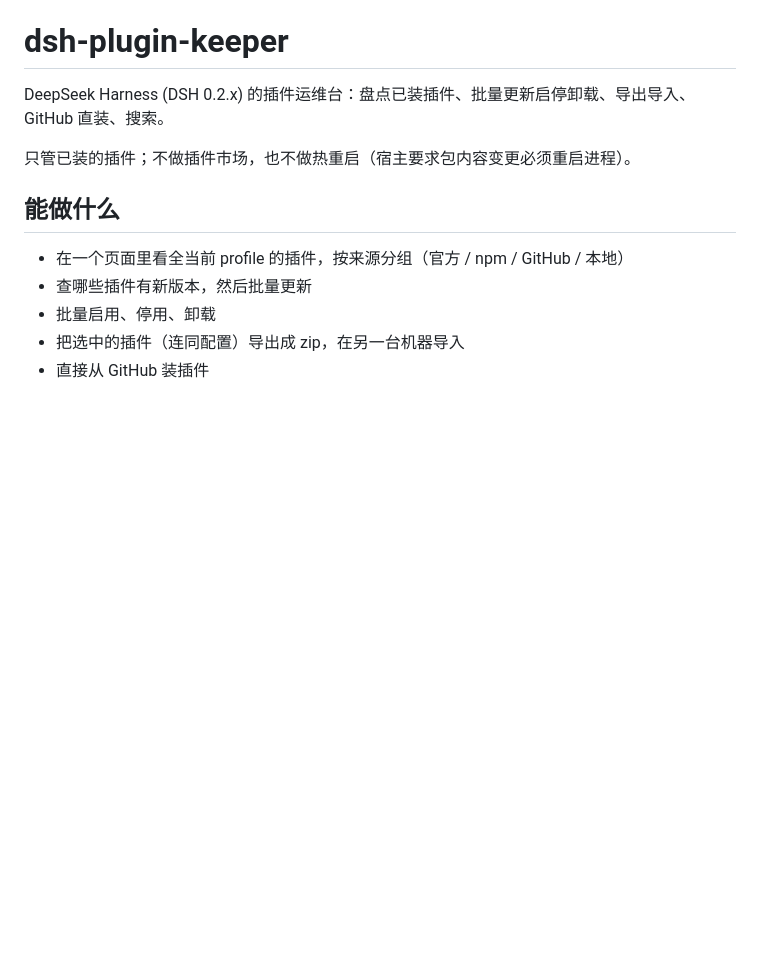
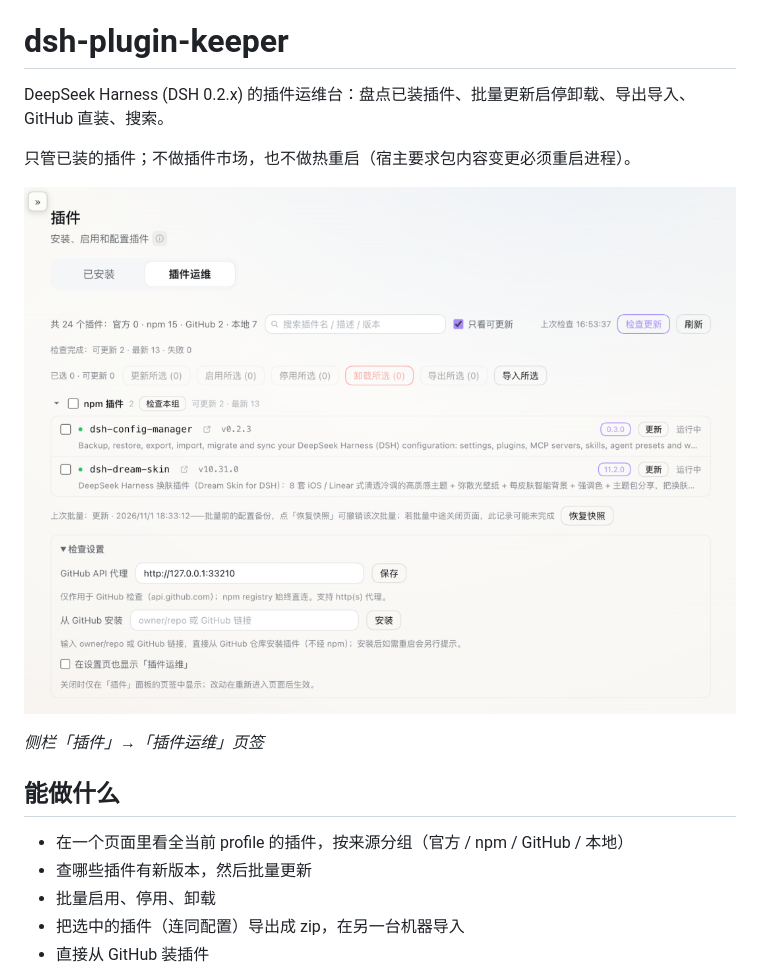
Before and after one commit to HelloQingTao/dsh-plugin-keeper, a Markdown page: README.md, the part around the change. GitHub-like rendering; pictures changed too: docs/screenshot.png (added); blank space fills up the shorter version.

```diff
--- a/README.md
+++ b/README.md
@@ -3,6 +3,10 @@
 DeepSeek Harness (DSH 0.2.x) 的插件运维台：盘点已装插件、批量更新启停卸载、导出导入、GitHub 直装、搜索。
 
 只管已装的插件；不做插件市场，也不做热重启（宿主要求包内容变更必须重启进程）。
+
+![插件运维面板](docs/screenshot.png)
+
+*侧栏「插件」→「插件运维」页签*
 
 ## 能做什么
 
```
Also changed, not shown: README.en.md (+4 -0 lines).
